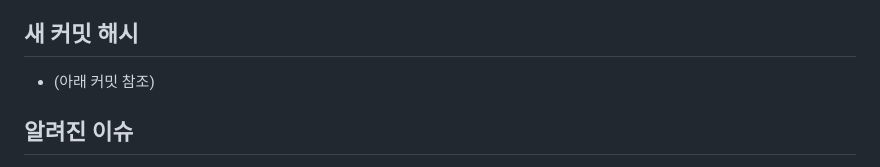
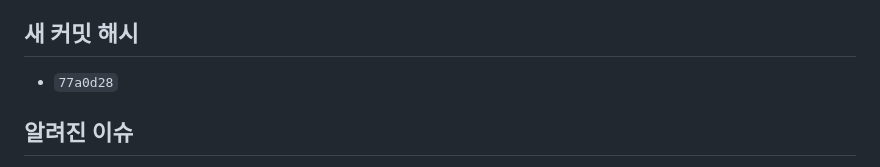
Before and after one commit to jh82130351/land-grab-game, a Markdown page: docs/13-bot-ai-smart.md, the part around the change. Rendered like a GitHub page.

Commit message:
docs(13): 커밋 해시 기록
Co-Authored-By: Claude Opus 5 (1M context) <noreply@anthropic.com>
Claude-Session: https://claude.ai/code/session_01UtRGpMJKzMLF2BNVQU7YAS

```diff
--- a/docs/13-bot-ai-smart.md
+++ b/docs/13-bot-ai-smart.md
@@ -152,7 +152,7 @@ git add . && git commit && git push origin main
 - 헤드리스 크롬 3분 경기 완주, 런타임 오류 0건
 
 ## 새 커밋 해시
-- (아래 커밋 참조)
+- `77a0d28`
 
 ## 알려진 이슈
 1. **사냥은 땅을 깎는다.** 사냥을 끄고 같은 조건으로 돌리면 봇4 평균이 7.15% → 약 8%로 오른다.
```
